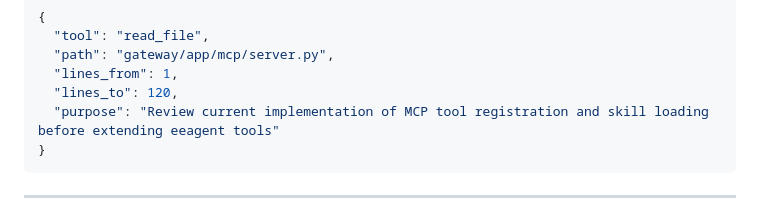
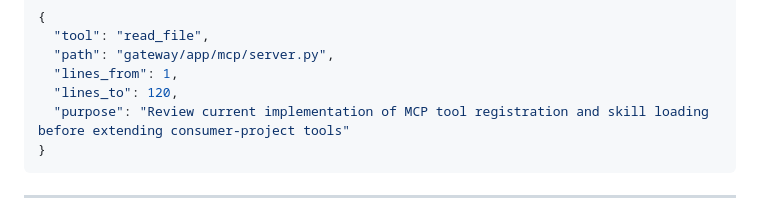
Before and after one commit to unhexx/agentic_loop_template, a Markdown page: TOOLS_REGISTRY.md, the part around the change. Rendered like a GitHub page.

Commit message:
Почистил legacy eeagent refs в TOOLS_REGISTRY как часть hygiene цикла. Обобщил примеры под consumer-project.

````diff
--- a/TOOLS_REGISTRY.md
+++ b/TOOLS_REGISTRY.md
@@ -25,7 +25,7 @@ This document is the single source of truth for tool schemas, parameter names, a
   "path": "gateway/app/mcp/server.py",
   "lines_from": 1,
   "lines_to": 120,
-  "purpose": "Review current implementation of MCP tool registration and skill loading before extending eeagent tools"
+  "purpose": "Review current implementation of MCP tool registration and skill loading before extending consumer-project tools"
 }
 ```
 
````
